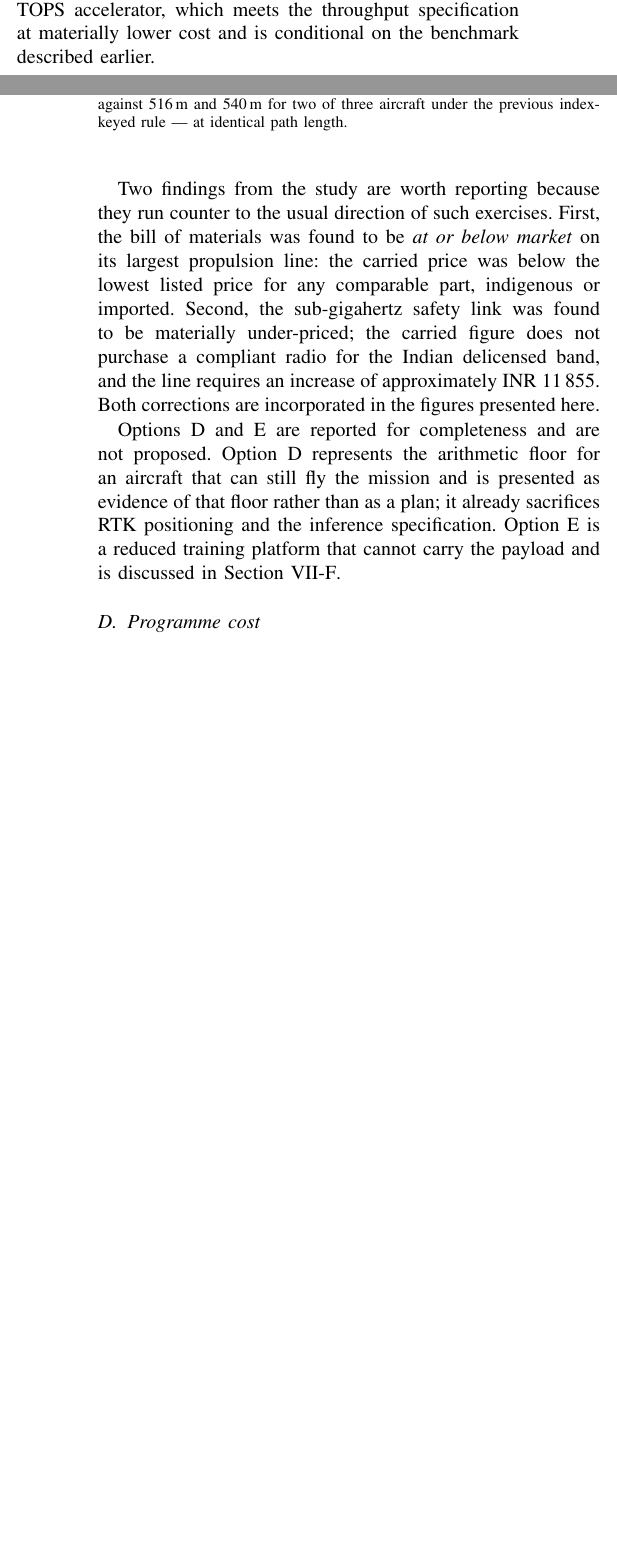
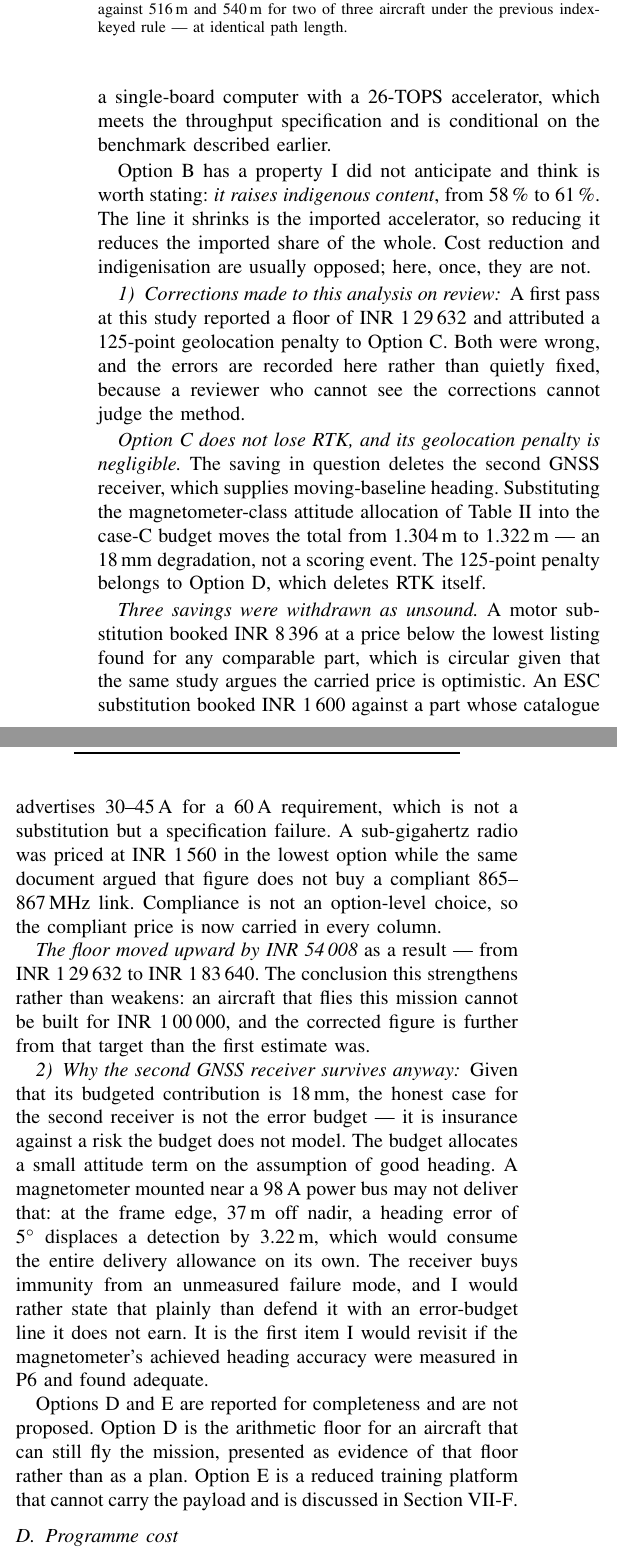
Before and after one commit to tetraethylmethane/NIDAR-RescueSwarm, a LaTeX paper (docs/proposal/rescueswarm-proposal.tex): two parts of the columns of pages 7 and 8 of 11 before the commit and two parts of the columns of page 8 of 12 after it, joined at a grey line, cut so that both start at the same text, the shorter picture padded with empty space. Compiled offline with pdfLaTeX.

Commit message:
Correct the cost options: four errors found on review, floor moves UP 54,008
The costings were wrong. Reviewing them found four errors, all in the direction
of flattering the result. Recorded in section VII-C of the proposal and in
docs/proposal/README.md rather than quietly fixed.

  B  efficiency only          2,59,001 -> 2,63,401
  C  + indigenisation trade   2,07,295 -> 2,37,081
  D  floor                    1,29,632 -> 1,83,640

1. OPTION C WAS LABELLED WITH THE WRONG PENALTY. It was marked as losing ~125
   geolocation points. It does not. C keeps RTK and deletes only the
   moving-baseline heading receiver. Substituting the magnetometer-class
   attitude allocation from sizing-calculations section 11 into the case-C
   budget moves the total 1.304 m -> 1.322 m. An 18 mm degradation, not a
   scoring event. The 125-point penalty belongs to D, which deletes RTK.

2. THE MOTOR SAVING WAS CIRCULAR. It booked 8,396 by pricing the motor at 7,000
   while the same study argues 7,000 is below the lowest listing found (9,099).

3. THE ESC SAVING WAS A SPEC FAILURE. 1,600 booked against a part advertising
   30-45 A for a 60 A requirement. That is not a substitution.

4. COMPLIANCE WAS TREATED AS OPTIONAL. The sub-GHz radio was priced at 1,560
   (433 MHz) in the lowest option while the same document argued that figure
   does not buy a compliant 865-867 MHz link. The compliant 19,355 now sits in
   EVERY column -- a legal band is not an option-level choice.

The floor moving up strengthens the conclusion: an aircraft that flies this
mission is FURTHER from 1,00,000 than the first estimate suggested.

Options are now ordered by WHAT THEY TRADE rather than by descending price,
which is the more useful question.

One finding survived and improved: Option B RAISES indigenous content 58% ->
61%, because the line it shrinks is the imported accelerator. Cost reduction
and indigenisation are usually opposed; on this step they are not.

Also added: an honest defence of the second GNSS receiver. Its budgeted
contribution is 18 mm, so the error budget does not justify it. It is insurance
against magnetometer heading error near a 98 A bus -- at the frame edge, 5 deg
of heading error displaces a detection 3.22 m. Stated as insurance rather than
defended with a budget line it does not earn.

12 pages. 0 errors, 0 overfull, 0 font warnings, 0 undefined references.

Co-Authored-By: Claude Opus 5 <noreply@anthropic.com>

```diff
--- a/docs/proposal/rescueswarm-proposal.tex
+++ b/docs/proposal/rescueswarm-proposal.tex
@@ -848,3 +845,0 @@ capability on which the system is assessed. Its principal component is the
-substitution of the edge inference module for a single-board computer with a
-26-TOPS accelerator, which meets the throughput specification at materially lower
-cost and is conditional on the benchmark described earlier.
@@ -851,9 +849 @@ cost and is conditional on the benchmark described earlier.
 
-Two findings from the study are worth reporting because they run counter to the
-usual direction of such exercises. First, the bill of materials was found to be
-\emph{at or below market} on its largest propulsion line: the carried price was
-below the lowest listed price for any comparable part, indigenous or imported.
-Second, the sub-gigahertz safety link was found to be materially under-priced;
-the carried figure does not purchase a compliant radio for the Indian delicensed
-band, and the line requires an increase of approximately \inr{11\,855}. Both
-corrections are incorporated in the figures presented here.
@@ -860,9 +853,60 @@ corrections are incorporated in the figures presented here.
+inference module for a single-board computer with a 26-TOPS accelerator, which
+meets the throughput specification and is conditional on the benchmark described
+earlier.
 
-Options~D and E are reported for completeness and are not proposed. Option~D
-represents the arithmetic floor for an aircraft that can still fly the mission
-and is presented as evidence of that floor rather than as a plan; it already
-sacrifices RTK positioning and the inference specification. Option~E is a
-reduced training platform that cannot carry the payload and is discussed in
+Option~B has a property I did not anticipate and think is worth stating:
+\emph{it raises indigenous content}, from 58\,\% to 61\,\%. The line it shrinks
+is the imported accelerator, so reducing it reduces the imported share of the
+whole. Cost reduction and indigenisation are usually opposed; here, once, they
+are not.
+
+\subsubsection{Corrections made to this analysis on review}
+
+A first pass at this study reported a floor of \inr{1\,29\,632} and attributed a
+125-point geolocation penalty to Option~C. Both were wrong, and the errors are
+recorded here rather than quietly fixed, because a reviewer who cannot see the
+corrections cannot judge the method.
+
+\emph{Option~C does not lose RTK, and its geolocation penalty is negligible.}
+The saving in question deletes the second GNSS receiver, which supplies
+moving-baseline heading. Substituting the magnetometer-class attitude allocation
+of Table~\ref{tab:geotag} into the case-C budget moves the total from 1.304\,m to
+1.322\,m --- an 18\,mm degradation, not a scoring event. The 125-point penalty
+belongs to Option~D, which deletes RTK itself.
+
+\emph{Three savings were withdrawn as unsound.} A motor substitution booked
+\inr{8\,396} at a price below the lowest listing found for any comparable part,
+which is circular given that the same study argues the carried price is
+optimistic. An ESC substitution booked \inr{1\,600} against a part whose
+catalogue advertises 30--45\,A for a 60\,A requirement, which is not a
+substitution but a specification failure. A sub-gigahertz radio was priced at
+\inr{1\,560} in the lowest option while the same document argued that figure does
+not buy a compliant 865--867\,MHz link. Compliance is not an option-level
+choice, so the compliant price is now carried in every column.
+
+\emph{The floor moved upward by \inr{54\,008}} as a result --- from
+\inr{1\,29\,632} to \inr{1\,83\,640}. The conclusion this strengthens rather than
+weakens: an aircraft that flies this mission cannot be built for
+\inr{1\,00\,000}, and the corrected figure is further from that target than the
+first estimate was.
+
+\subsubsection{Why the second GNSS receiver survives anyway}
+
+Given that its budgeted contribution is 18\,mm, the honest case for the second
+receiver is not the error budget --- it is insurance against a risk the budget
+does not model. The budget allocates a small attitude term on the assumption of
+good heading. A magnetometer mounted near a 98\,A power bus may not deliver that:
+at the frame edge, 37\,m off nadir, a heading error of 5$^\circ$ displaces a
+detection by 3.22\,m, which would consume the entire delivery allowance on its
+own. The receiver buys immunity from an unmeasured failure mode, and I would
+rather state that plainly than defend it with an error-budget line it does not
+earn. It is the first item I would revisit if the magnetometer's achieved
+heading accuracy were measured in P6 and found adequate.
+
+Options~D and E are reported for completeness and are not proposed. Option~D is
+the arithmetic floor for an aircraft that can still fly the mission, presented as
+evidence of that floor rather than as a plan. Option~E is a reduced training
+platform that cannot carry the payload and is discussed in
 Section~\ref{sec:mule}.
 
 \subsection{Programme cost}
```
Also changed, not shown: docs/proposal/README.md, docs/proposal/figures/fig-funding.pdf, docs/proposal/figures/fig-geotag.pdf, docs/proposal/figures/fig-indig.pdf, docs/proposal/figures/fig-mass.pdf, docs/proposal/figures/fig-options.pdf, docs/proposal/figures/fig-subsystem.pdf, docs/proposal/rescueswarm-proposal.pdf, docs/proposal/rescueswarm-proposal.tex (32 more changed lines), 1 other file.
